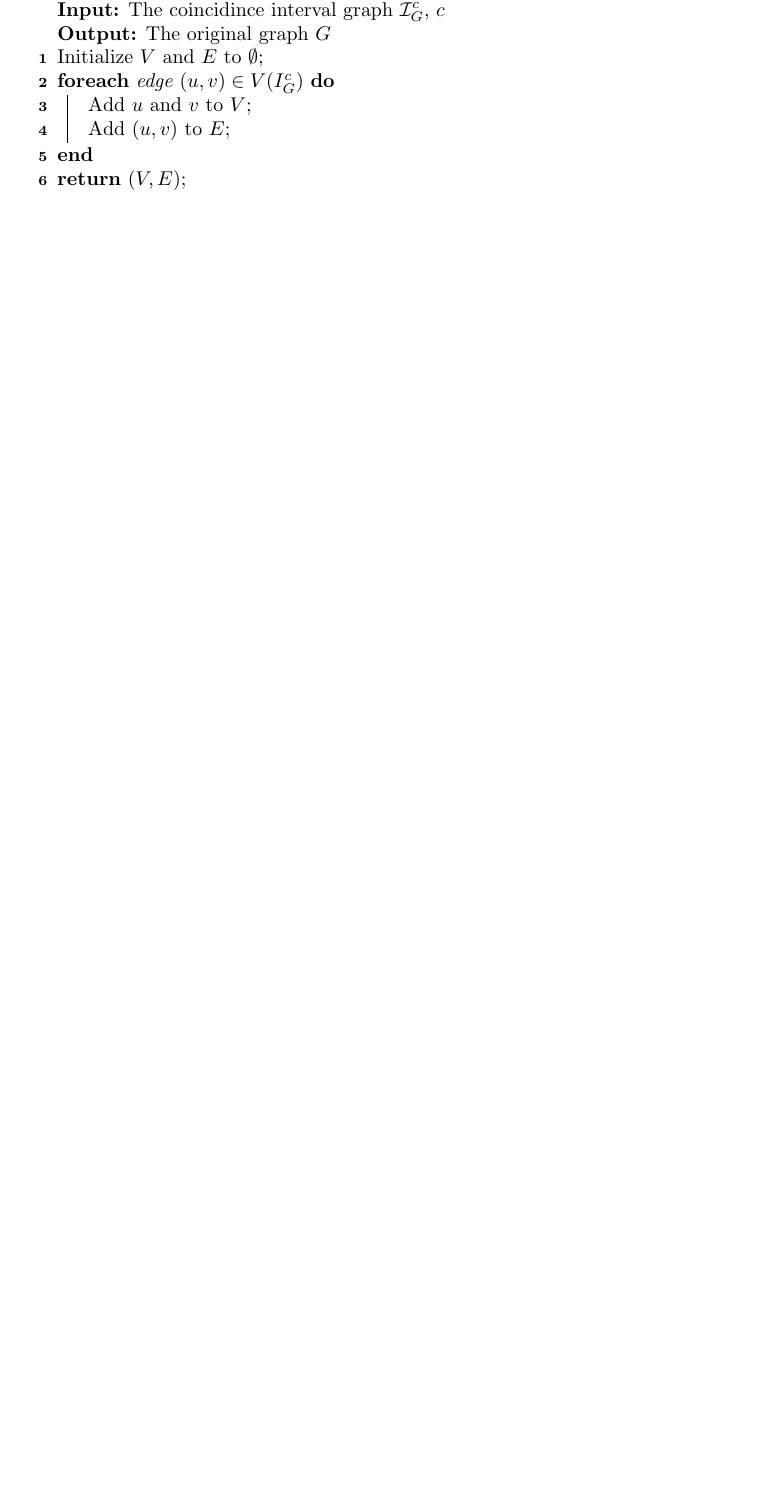
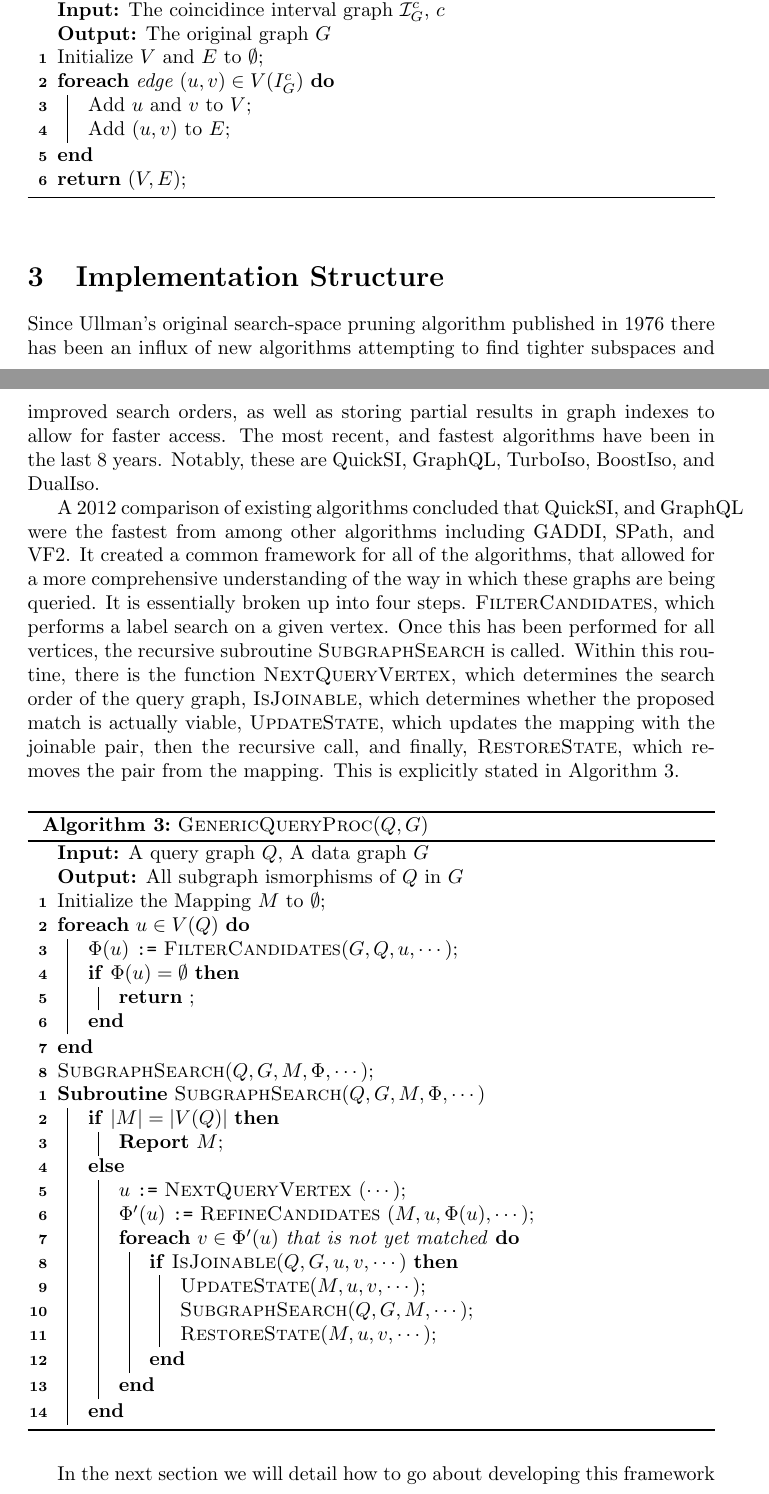
Before and after one commit to pomonadb/graphstreams, a LaTeX document (TempPtMatching.tex, which reads structure.tex): part of page 6 of 8 before the commit and two parts of pages 6 and 7 of 9 after it, the two joined at a grey line, cut so that both start at the same text, the shorter picture padded with empty space. The pictures show the PDF file builds/TempPtMatching.pdf that the author committed with the source.

Commit message:
Create Algorithmic structure Section

```diff
--- /dev/null
+++ b/structure.tex
@@ -0,0 +1,60 @@
+\section{Implementation Structure}
+
+Since Ullman's original search-space pruning algorithm published in 1976 there
+has been an influx of new algorithms attempting to find tighter subspaces and
+improved search orders, as well as storing partial results in graph indexes to
+allow for faster access.  The most recent, and fastest algorithms have been in
+the last 8 years. Notably, these are QuickSI, GraphQL, TurboIso, BoostIso, and
+DualIso.
+
+A 2012 comparison of existing algorithms concluded that QuickSI, and GraphQL
+were the fastest from among other algorithms including GADDI, SPath, and
+VF2. It created a common framework for all of the algorithms, that allowed for a
+more comprehensive understanding of the way in which these graphs are being
+queried. It is essentially broken up into four steps. \textsc{FilterCandidates},
+which performs a label search on a given vertex.  Once this has been performed
+for all vertices, the recursive subroutine \textsc{SubgraphSearch} is
+called. Within this routine, there is the function \textsc{NextQueryVertex},
+which determines the search order of the query graph, \textsc{IsJoinable}, which
+determines whether the proposed match is actually viable, \textsc{UpdateState},
+which updates the mapping with the joinable pair, then the recursive call, and finally,
+\textsc{RestoreState}, which removes the pair from the mapping. This is
+explicitly stated in Algorithm~\ref{alg:gen_query_proc}.
+
+\begin{algorithm}
+  \label{alg:gen_query_proc}
+  \caption{\textsc{GenericQueryProc}$(Q,G)$}
+  \SetAlgoLined
+  \KwIn{A query graph $Q$, A data graph $G$}
+  \KwOut{All subgraph ismorphisms of $Q$ in $G$}
+
+  Initialize the Mapping $M$ to $\emptyset$\;
+  \ForEach{$u \in V(Q)$}{
+    $\Phi(u)$ \texttt{:=} \textsc{FilterCandidates}$(G,Q,u, \cdots )$\;
+    \If{$\Phi(u) = \emptyset$}{ \Return{} \; }
+  }
+
+  \textsc{SubgraphSearch}$(Q,G,M,\Phi, \cdots)$\;
+
+  \setcounter{AlgoLine}{0}
+  \SetKwProg{subroutine}{Subroutine}{}{}
+  \subroutine{\textsc{SubgraphSearch}$(Q,G,M,\Phi, \cdots)$}{
+    \eIf{$|M| = |V(Q)|$}{
+      \textbf{Report} $M$\;
+    }{
+      $u$ \texttt{:=} \textsc{NextQueryVertex} $(\cdots)$\;
+      $\Phi'(u)$ \texttt{:=} \textsc{RefineCandidates} $(M,u, \Phi(u), \cdots)$\;
+      \ForEach{$v \in \Phi'(u)$ that is not yet matched}{
+        \If{\textsc{IsJoinable}$(Q,G,u,v, \cdots )$}{
+          \textsc{UpdateState}$(M,u,v, \cdots )$\;
+          \textsc{SubgraphSearch}$(Q,G,M, \cdots)$\;
+          \textsc{RestoreState}$(M,u,v, \cdots )$\;
+        }
+      }
+    }
+  }
+\end{algorithm}
+
+In the next section we will detail how to go about developing this framework for
+existing graphs. Specifically, how we can use temporal information to further
+restruct the search space for existing algorthmic paradigms.
```
Also changed, not shown: TempPtMatching.tex (+1 -0 lines), encoding.tex (+5 -0 lines), builds/TempPtMatching.pdf.
